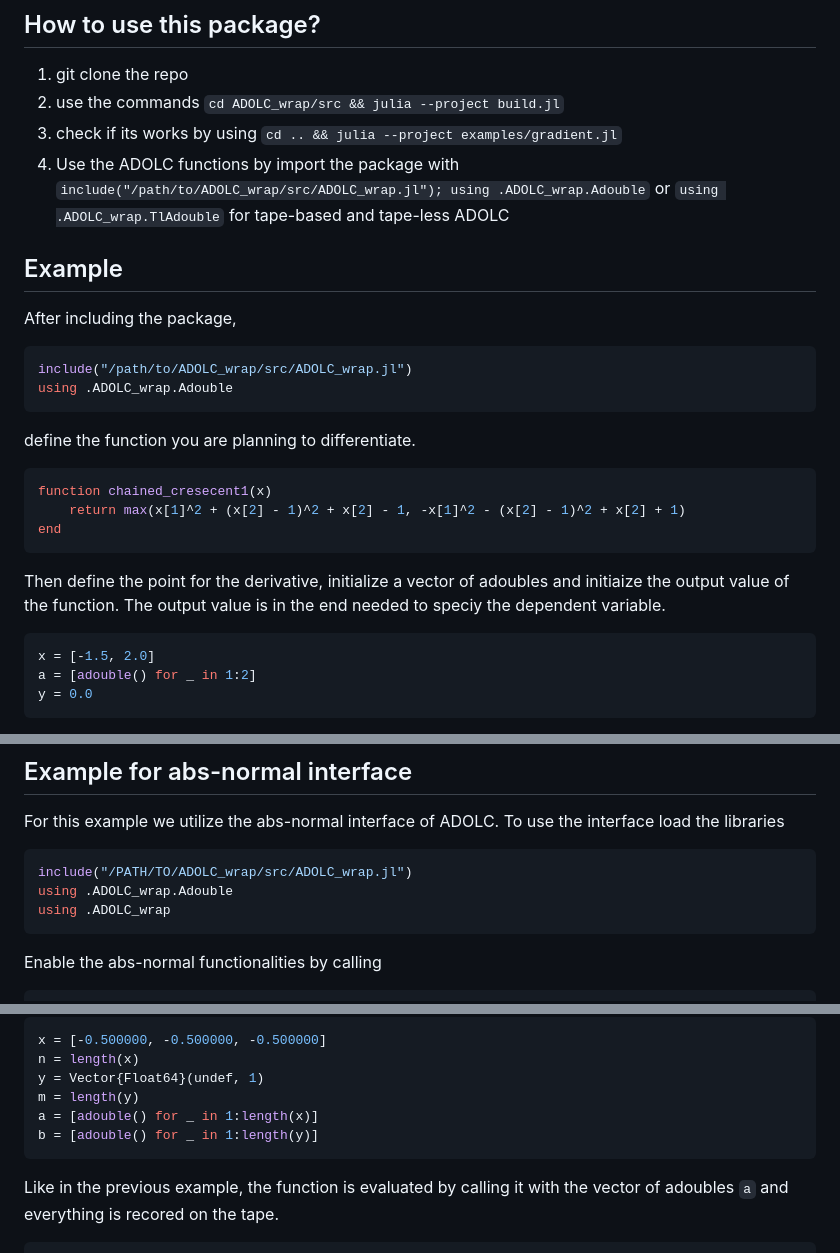
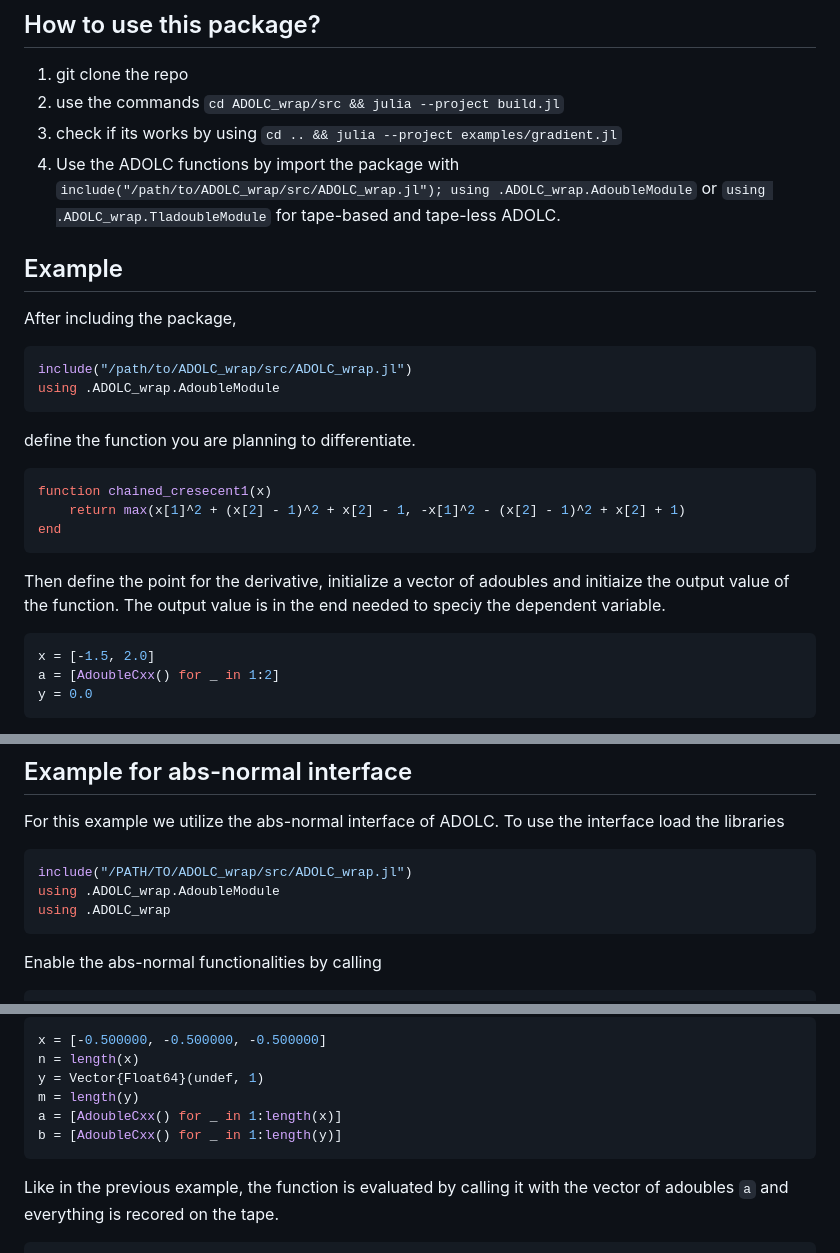
Before and after one commit to TimSiebert1/ADOLC.jl, a Markdown page: README.md, 3 parts joined by grey strips. Rendered like a GitHub page.

````diff
--- a/README.md
+++ b/README.md
@@ -5,13 +5,13 @@ This package wraps the C/C++ automatic differentation library [ADOL-C](https://g
 1. git clone the repo
 2. use the commands `cd ADOLC_wrap/src && julia --project build.jl`
 3. check if its works by using `cd .. && julia --project examples/gradient.jl`
-4. Use the ADOLC functions by import the package with `include("/path/to/ADOLC_wrap/src/ADOLC_wrap.jl"); using .ADOLC_wrap.Adouble` or `using .ADOLC_wrap.TlAdouble` for tape-based and tape-less ADOLC
+4. Use the ADOLC functions by import the package with `include("/path/to/ADOLC_wrap/src/ADOLC_wrap.jl"); using .ADOLC_wrap.AdoubleModule` or `using .ADOLC_wrap.TladoubleModule` for tape-based and tape-less ADOLC.
 
 ## Example
 After including the package,
 ```julia
 include("/path/to/ADOLC_wrap/src/ADOLC_wrap.jl")
-using .ADOLC_wrap.Adouble
+using .ADOLC_wrap.AdoubleModule
 ```
 define the function you are planning to differentiate.
 ```julia
@@ -22,7 +22,7 @@ end
 Then define the point for the derivative, initialize a vector of adoubles and initiaize the output value of the function. The output value is in the end needed to speciy the dependent variable.
 ```julia
 x = [-1.5, 2.0]
-a = [adouble() for _ in 1:2]
+a = [AdoubleCxx() for _ in 1:2]
 y = 0.0
 ```
 Like in ADOLC, you have to use the `trace_on` and `trace_off` functions to start and end the recording of the operations on the tape. The `trace_on` function requires a specifier for the tape, i.e. a corresponding integer. The `trace_off` has to called with 0 or 1 to specify, whether the tape has to be stored or not. For more information you might look into the [ADOLC-manual](https://usermanual.wiki/Pdf/adolcmanual.230286982/view). The tape is then used to calculate the derivative. Between the `trace_on` and `trace_off` function you have to specify the independent variables with `<<` and dependent variables by `>>`. These operators also set the values of `a` and `y`.
@@ -54,7 +54,7 @@ Note, in contrast to someones expectation some functions like `max` does not con
 For this example we utilize the abs-normal interface of ADOLC. To use the interface load the libraries
 ```julia
 include("/PATH/TO/ADOLC_wrap/src/ADOLC_wrap.jl")
-using .ADOLC_wrap.Adouble
+using .ADOLC_wrap.AdoubleModule
 using .ADOLC_wrap
 ```
 Enable the abs-normal functionalities by calling
@@ -73,8 +73,8 @@ x = [-0.500000, -0.500000, -0.500000]
 n = length(x)
 y = Vector{Float64}(undef, 1)
 m = length(y)
-a = [adouble() for _ in 1:length(x)]
-b = [adouble() for _ in 1:length(y)]
+a = [AdoubleCxx() for _ in 1:length(x)]
+b = [AdoubleCxx() for _ in 1:length(y)]
 ```
 Like in the previous example, the function is evaluated by calling it with the vector of adoubles `a` and everything is recored on the tape.
 ```julia
````
Also changed, not shown: other parts of README.md (+1 -1 lines).
